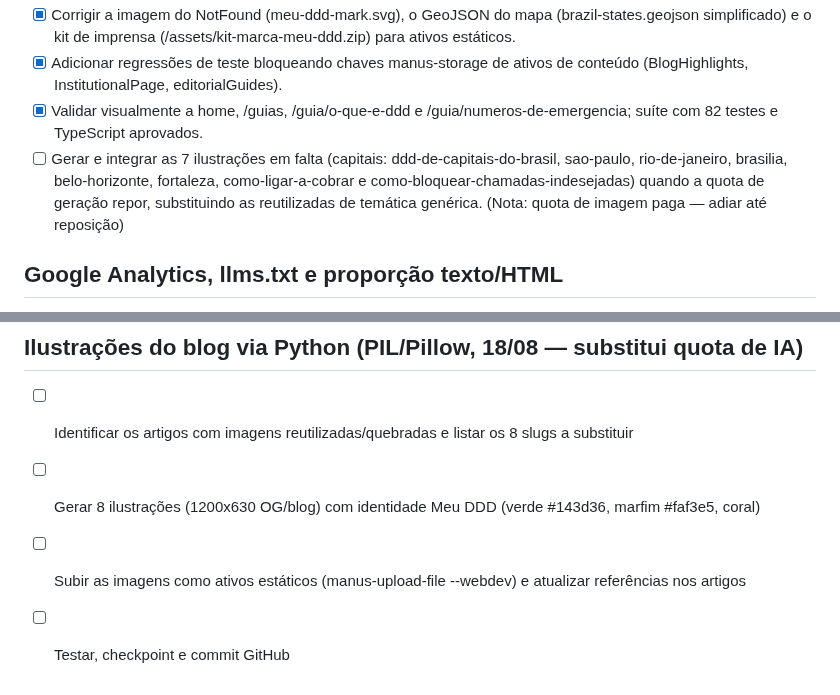
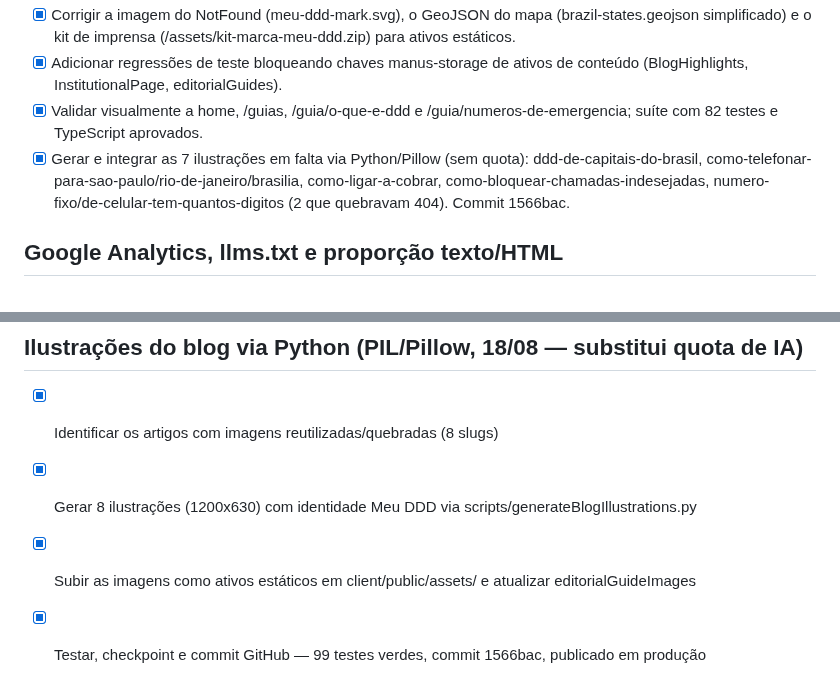
Before and after one commit to sidneysantossp/meuddd, a Markdown page: todo.md, 2 parts joined by grey strips. GitHub-like rendering.

Commit message:
Checkpoint: Ilustrações do blog geradas via Python (PIL/Pillow): 8 novas imagens editoriais 1200x630 com identidade Meu DDD (verde/marfim/coral) em client/public/assets/; editorialGuideImages atualizado (fim das imagens reutilizadas nos 7 slugs); teste de imagens atualizado. 99 testes verdes. Commit 1566bac no GitHub.

```diff
--- a/todo.md
+++ b/todo.md
@@ -215,7 +215,7 @@
 - [x] Corrigir a imagem do NotFound (meu-ddd-mark.svg), o GeoJSON do mapa (brazil-states.geojson simplificado) e o kit de imprensa (/assets/kit-marca-meu-ddd.zip) para ativos estáticos.
 - [x] Adicionar regressões de teste bloqueando chaves manus-storage de ativos de conteúdo (BlogHighlights, InstitutionalPage, editorialGuides).
 - [x] Validar visualmente a home, /guias, /guia/o-que-e-ddd e /guia/numeros-de-emergencia; suíte com 82 testes e TypeScript aprovados.
-- [ ] Gerar e integrar as 7 ilustrações em falta (capitais: ddd-de-capitais-do-brasil, sao-paulo, rio-de-janeiro, brasilia, belo-horizonte, fortaleza, como-ligar-a-cobrar e como-bloquear-chamadas-indesejadas) quando a quota de geração repor, substituindo as reutilizadas de temática genérica. (Nota: quota de imagem paga — adiar até reposição)
+- [x] Gerar e integrar as 7 ilustrações em falta via Python/Pillow (sem quota): ddd-de-capitais-do-brasil, como-telefonar-para-sao-paulo/rio-de-janeiro/brasilia, como-ligar-a-cobrar, como-bloquear-chamadas-indesejadas, numero-fixo/de-celular-tem-quantos-digitos (2 que quebravam 404). Commit 1566bac.
 
 ## Google Analytics, llms.txt e proporção texto/HTML
 
@@ -375,7 +375,7 @@ Screenshot full-page da home confirmado: badges de UF SEM numeração na "Seleç
 - [x] Validar deploy em produção (health check TCP OK, /cidade/:uf/:slug com tabs) e checkpoint — produção validada: root 200, /cidade/sp/sao-paulo 200 com conteúdo editorial completo no HTML SSR; checkpoint 41c2e438 publicado
 
 ## Ilustrações do blog via Python (PIL/Pillow, 18/08 — substitui quota de IA)
-- [ ] Identificar os artigos com imagens reutilizadas/quebradas e listar os 8 slugs a substituir
-- [ ] Gerar 8 ilustrações (1200x630 OG/blog) com identidade Meu DDD (verde #143d36, marfim #faf3e5, coral)
-- [ ] Subir as imagens como ativos estáticos (manus-upload-file --webdev) e atualizar referências nos artigos
-- [ ] Testar, checkpoint e commit GitHub
+- [x] Identificar os artigos com imagens reutilizadas/quebradas (8 slugs)
+- [x] Gerar 8 ilustrações (1200x630) com identidade Meu DDD via scripts/generateBlogIllustrations.py
+- [x] Subir as imagens como ativos estáticos em client/public/assets/ e atualizar editorialGuideImages
+- [x] Testar, checkpoint e commit GitHub — 99 testes verdes, commit 1566bac, publicado em produção
```
